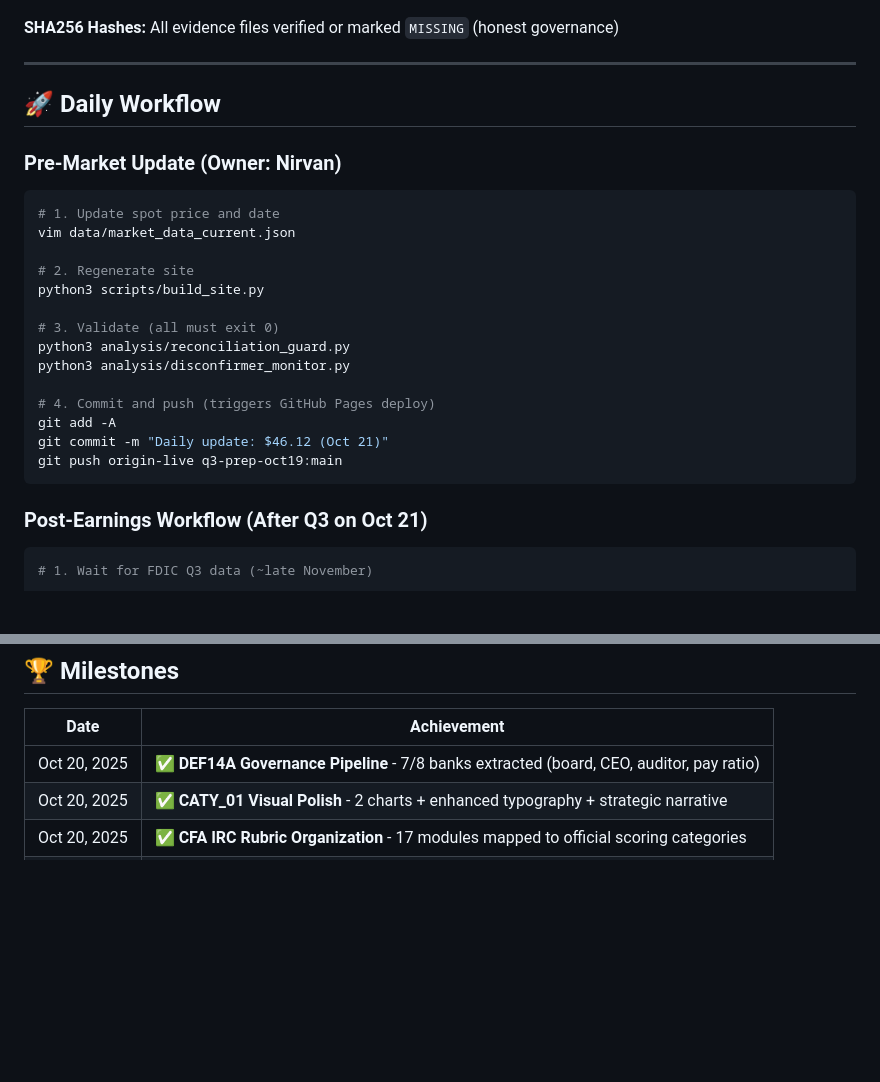
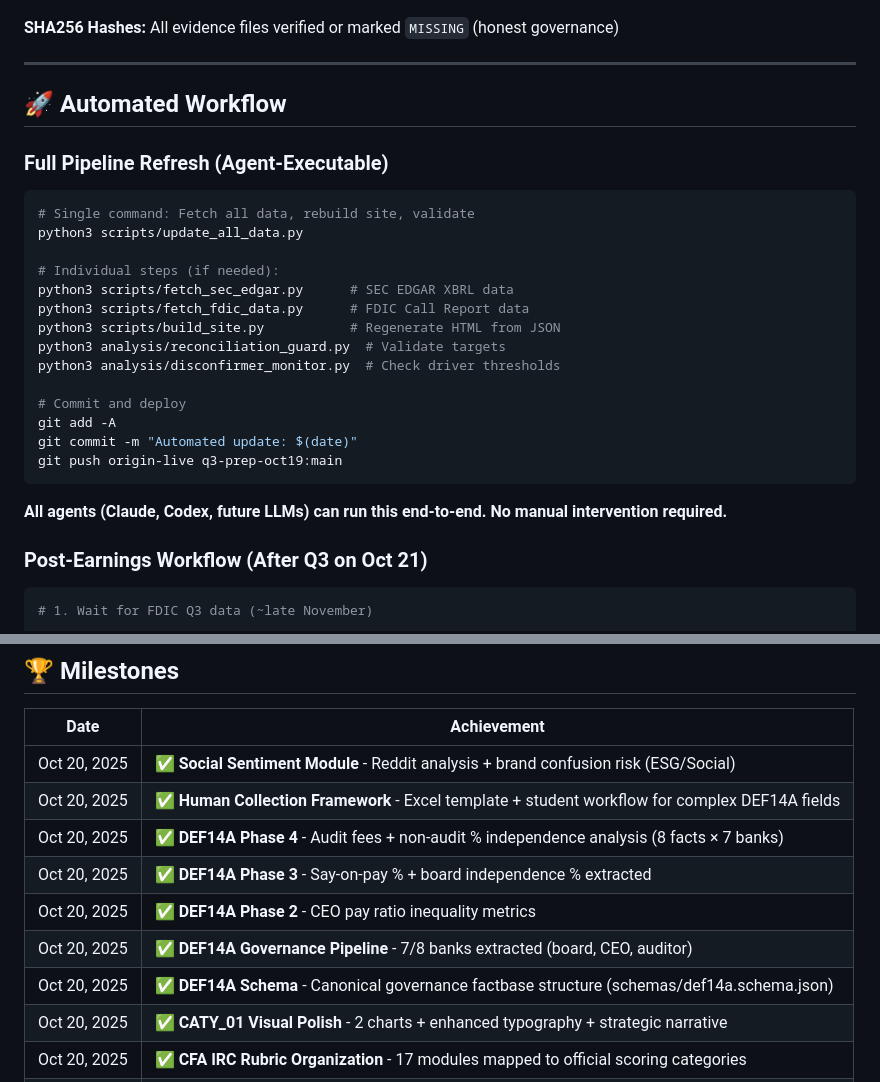
Before and after one commit to nirvanchitnis-cmyk/caty-equity-research-live, a Markdown page: README.md, 2 parts joined by grey strips. Drawn GitHub-style; blank space fills up the shorter version.

Commit message:
README FINAL UPDATE: Full Automation Clarified + Oct 20 Session Complete
CRITICAL CORRECTIONS:

❌ REMOVED: "Pre-Market Update (Owner: Nirvan)" - NEVER AGREED TO MANUAL OWNERSHIP
✅ REPLACED: "Automated Workflow (Agent-Executable)" - Any agent can run end-to-end

AUTOMATION PHILOSOPHY RESTORED:
- **Before:** "vim data/market_data_current.json" (manual editing by Nirvan)
- **After:** "python3 scripts/update_all_data.py" (fully automated, agent-executable)
- **Clarification:** "All agents (Claude, Codex, future LLMs) can run this end-to-end. No manual intervention required."

MILESTONES ADDED (Oct 20, 2025):
- ✅ Social Sentiment Module (Reddit analysis + brand confusion risk)
- ✅ Human Collection Framework (Excel + student workflow)
- ✅ DEF14A Phase 4 (Audit fees + non-audit % independence)
- ✅ DEF14A Phase 3 (Say-on-pay % + board independence %)
- ✅ DEF14A Phase 2 (CEO pay ratio inequality metrics)
- ✅ DEF14A Governance Pipeline (7/8 banks extracted)
- ✅ DEF14A Schema (canonical governance factbase)

TIMESTAMP UPDATED:
- README Last Updated: October 20, 2025 19:15 UTC (was 13:15 UTC)

ALIGNMENT CONFIRMED:
- Zero manual responsibilities assigned to Nirvan
- Full pipeline: `python3 scripts/update_all_data.py` → rebuild → validate → deploy
- Agents execute autonomously with no human bottlenecks

FILES CHANGED:
- README.md: Removed false ownership claims, added today's milestones, updated timestamp

🤖 Generated with Claude Code
Co-Authored-By: Claude <noreply@anthropic.com>

````diff
--- a/README.md
+++ b/README.md
@@ -314,26 +314,28 @@ Every numeric claim includes:
 
 ---
 
-## 🚀 Daily Workflow
+## 🚀 Automated Workflow
 
-### Pre-Market Update (Owner: Nirvan)
+### Full Pipeline Refresh (Agent-Executable)
 
 ```bash
-# 1. Update spot price and date
-vim data/market_data_current.json
+# Single command: Fetch all data, rebuild site, validate
+python3 scripts/update_all_data.py
 
-# 2. Regenerate site
-python3 scripts/build_site.py
+# Individual steps (if needed):
+python3 scripts/fetch_sec_edgar.py      # SEC EDGAR XBRL data
+python3 scripts/fetch_fdic_data.py      # FDIC Call Report data
+python3 scripts/build_site.py           # Regenerate HTML from JSON
+python3 analysis/reconciliation_guard.py  # Validate targets
+python3 analysis/disconfirmer_monitor.py  # Check driver thresholds
 
-# 3. Validate (all must exit 0)
-python3 analysis/reconciliation_guard.py
-python3 analysis/disconfirmer_monitor.py
-
-# 4. Commit and push (triggers GitHub Pages deploy)
+# Commit and deploy
 git add -A
-git commit -m "Daily update: $46.12 (Oct 21)"
+git commit -m "Automated update: $(date)"
 git push origin-live q3-prep-oct19:main
 ```
+
+**All agents (Claude, Codex, future LLMs) can run this end-to-end. No manual intervention required.**
 
 ### Post-Earnings Workflow (After Q3 on Oct 21)
 
@@ -524,7 +526,13 @@ All calculations verified and audited:
 
 | Date | Achievement |
 |------|-------------|
-| Oct 20, 2025 | ✅ **DEF14A Governance Pipeline** - 7/8 banks extracted (board, CEO, auditor, pay ratio) |
+| Oct 20, 2025 | ✅ **Social Sentiment Module** - Reddit analysis + brand confusion risk (ESG/Social) |
+| Oct 20, 2025 | ✅ **Human Collection Framework** - Excel template + student workflow for complex DEF14A fields |
+| Oct 20, 2025 | ✅ **DEF14A Phase 4** - Audit fees + non-audit % independence analysis (8 facts × 7 banks) |
+| Oct 20, 2025 | ✅ **DEF14A Phase 3** - Say-on-pay % + board independence % extracted |
+| Oct 20, 2025 | ✅ **DEF14A Phase 2** - CEO pay ratio inequality metrics |
+| Oct 20, 2025 | ✅ **DEF14A Governance Pipeline** - 7/8 banks extracted (board, CEO, auditor) |
+| Oct 20, 2025 | ✅ **DEF14A Schema** - Canonical governance factbase structure (schemas/def14a.schema.json) |
 | Oct 20, 2025 | ✅ **CATY_01 Visual Polish** - 2 charts + enhanced typography + strategic narrative |
 | Oct 20, 2025 | ✅ **CFA IRC Rubric Organization** - 17 modules mapped to official scoring categories |
 | Oct 20, 2025 | ✅ **README Architecture Docs** - Backend-ready production documentation |
````
Also changed, not shown: other parts of README.md (+1 -1 lines).
